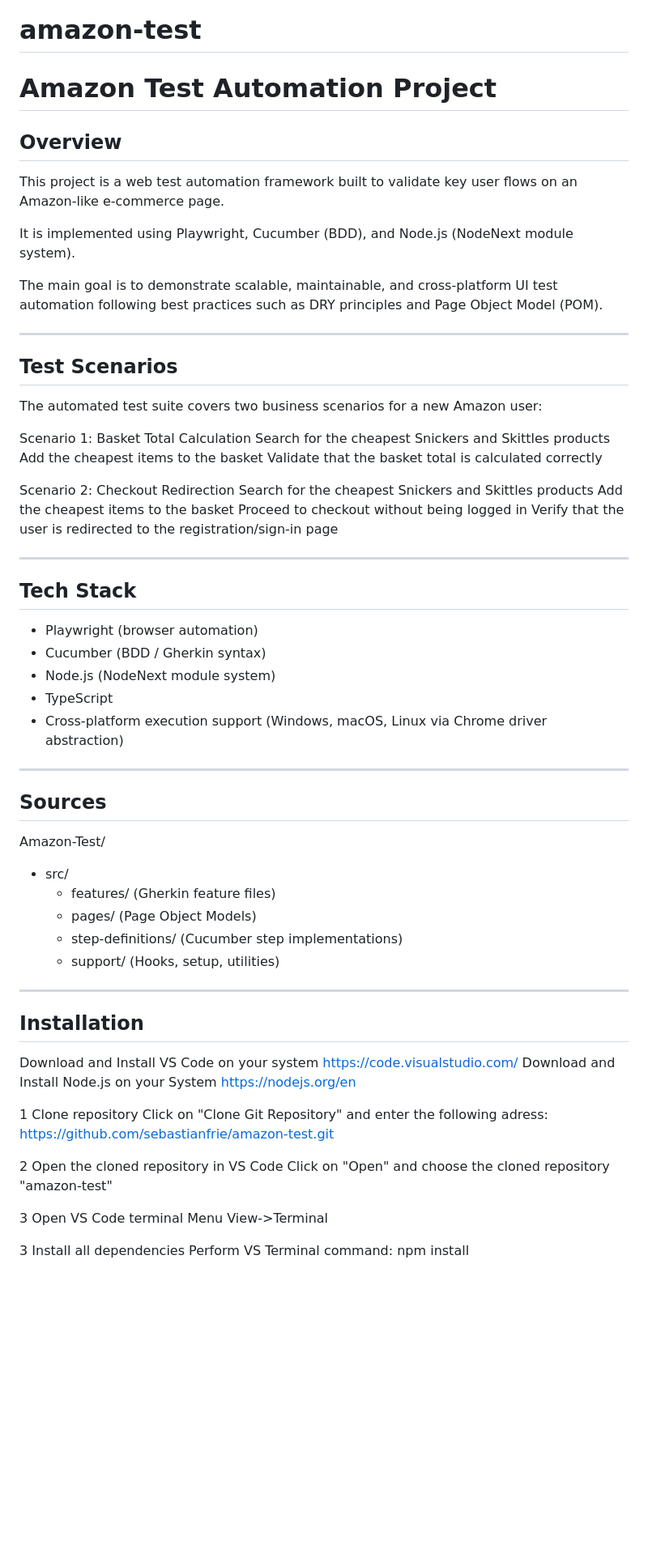
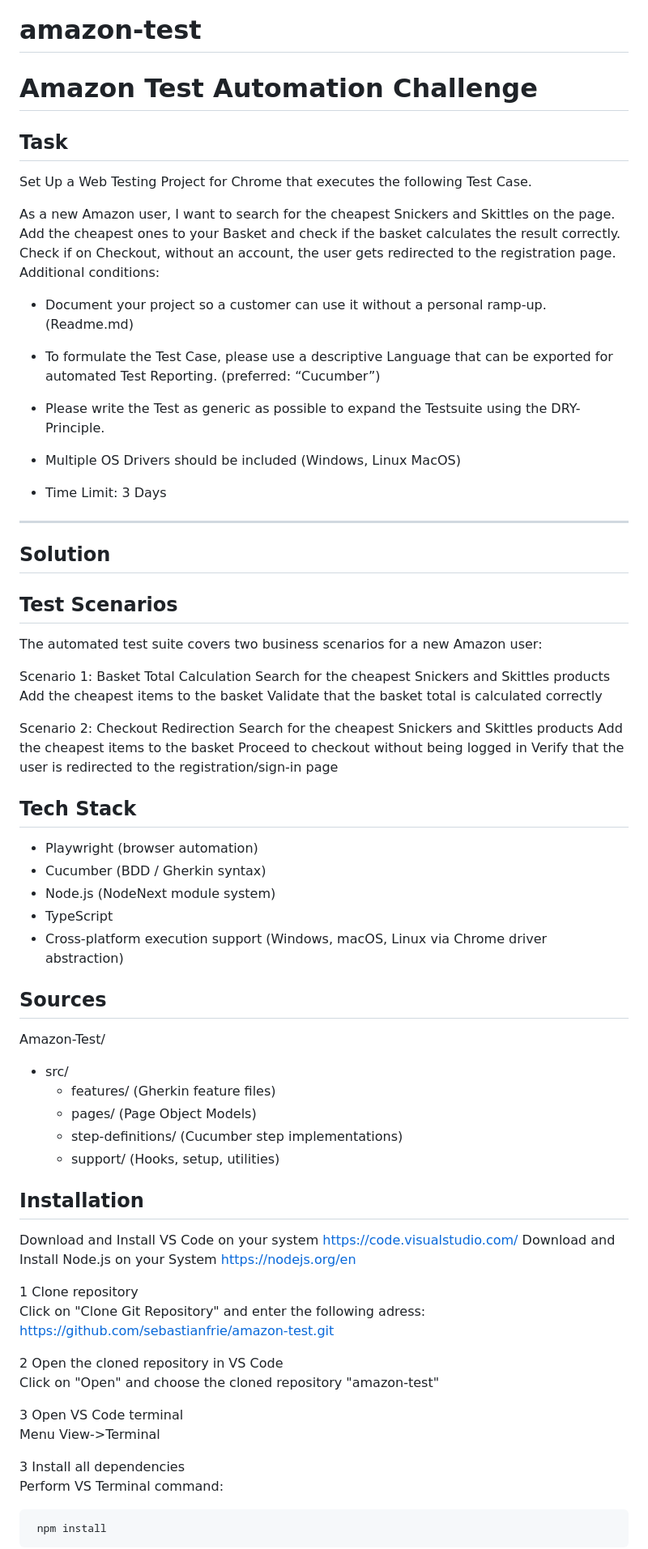
Before and after one commit to sebastianfrie/amazon-test, a Markdown page: README.md, the part around one of its changes. Shown at 81% size. Drawn GitHub-style; blank space fills up the shorter version.

````diff
--- a/README.md
+++ b/README.md
@@ -1,16 +1,24 @@
 # amazon-test
-Amazon Test Automation Project
+Amazon Test Automation Challenge
 ===============================
 
-Overview
---------
-This project is a web test automation framework built to validate key user flows on an Amazon-like e-commerce page.
+Task
+-------------
+Set Up a Web Testing Project for Chrome that executes the following Test Case.
 
-It is implemented using Playwright, Cucumber (BDD), and Node.js (NodeNext module system).
+As a new Amazon user, I want to search for the cheapest Snickers and Skittles on the page. Add the cheapest ones to your Basket and check if the basket calculates the result correctly. Check if on Checkout, without an account, the user gets redirected to the registration page.
+Additional conditions:
+-	Document your project so a customer can use it without a personal ramp-up. (Readme.md)
+-	To formulate the Test Case, please use a descriptive Language that can be exported for automated Test Reporting. (preferred: “Cucumber”)
+-	Please write the Test as generic as possible to expand the Testsuite using the DRY-Principle.
+-	Multiple OS Drivers should be included (Windows, Linux MacOS)
 
-The main goal is to demonstrate scalable, maintainable, and cross-platform UI test automation following best practices such as DRY principles and Page Object Model (POM).
+-	Time Limit: 3 Days
 
 ------------------------------------------------------------
+
+Solution
+-------------
 
 Test Scenarios
 -------------
@@ -27,20 +35,16 @@ Scenario 2: Checkout Redirection
   Proceed to checkout without being logged in
   Verify that the user is redirected to the registration/sign-in page
 
-------------------------------------------------------------
-
 Tech Stack
-----------
+-------------
 - Playwright (browser automation)
 - Cucumber (BDD / Gherkin syntax)
 - Node.js (NodeNext module system)
 - TypeScript
 - Cross-platform execution support (Windows, macOS, Linux via Chrome driver abstraction)
 
-------------------------------------------------------------
-
 Sources
------------------
+-------------
 Amazon-Test/
 - src/
   - features/          (Gherkin feature files)
@@ -48,10 +52,8 @@ Amazon-Test/
   - step-definitions/  (Cucumber step implementations)
   - support/           (Hooks, setup, utilities)
 
-------------------------------------------------------------
-
 Installation
-------------
+-------------
 Download and Install VS Code on your system https://code.visualstudio.com/
 Download and Install Node.js on your System https://nodejs.org/en
 
@@ -65,6 +67,8 @@ Click on "Open" and choose the cloned repository "amazon-test"
 Menu View->Terminal
 
 3 Install all dependencies
-Perform VS Terminal command: npm install
-
+Perform VS Terminal command:
+```bash
+ npm install
+```
 4 Install Playwright browsers:
````
Also changed, not shown: other parts of README.md (+22 -18 lines).
